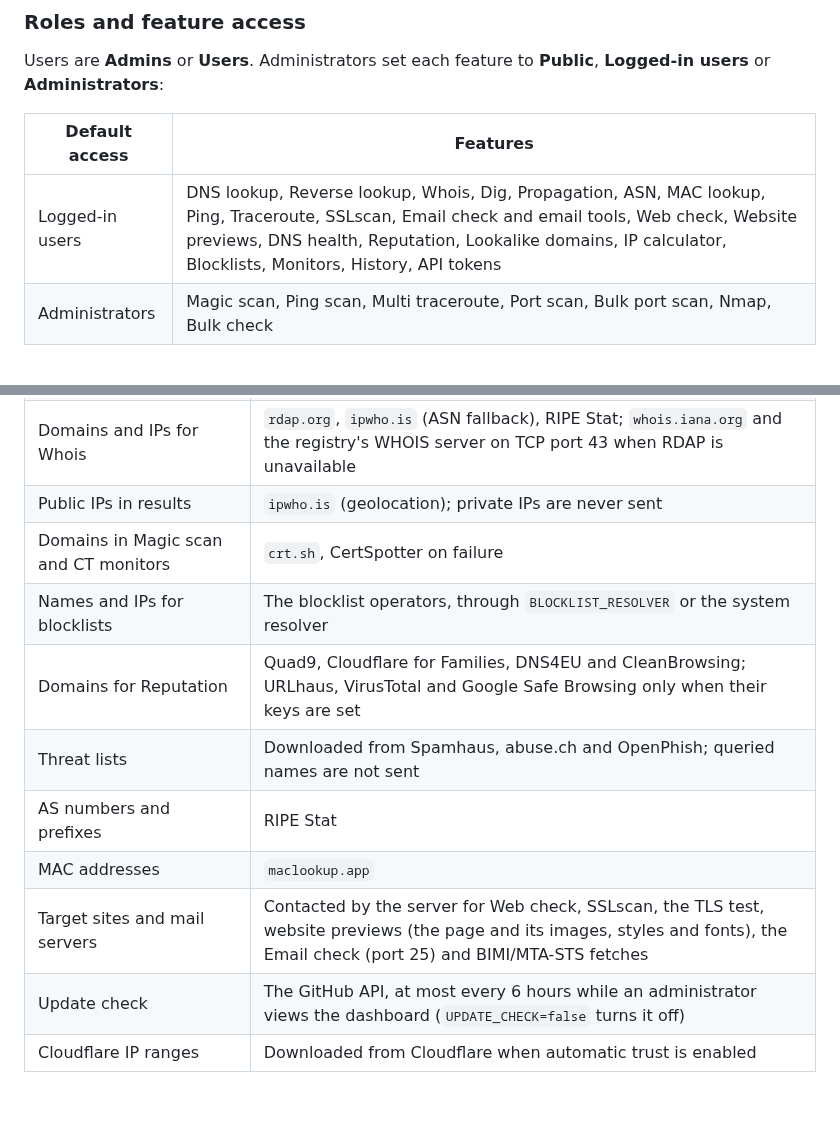
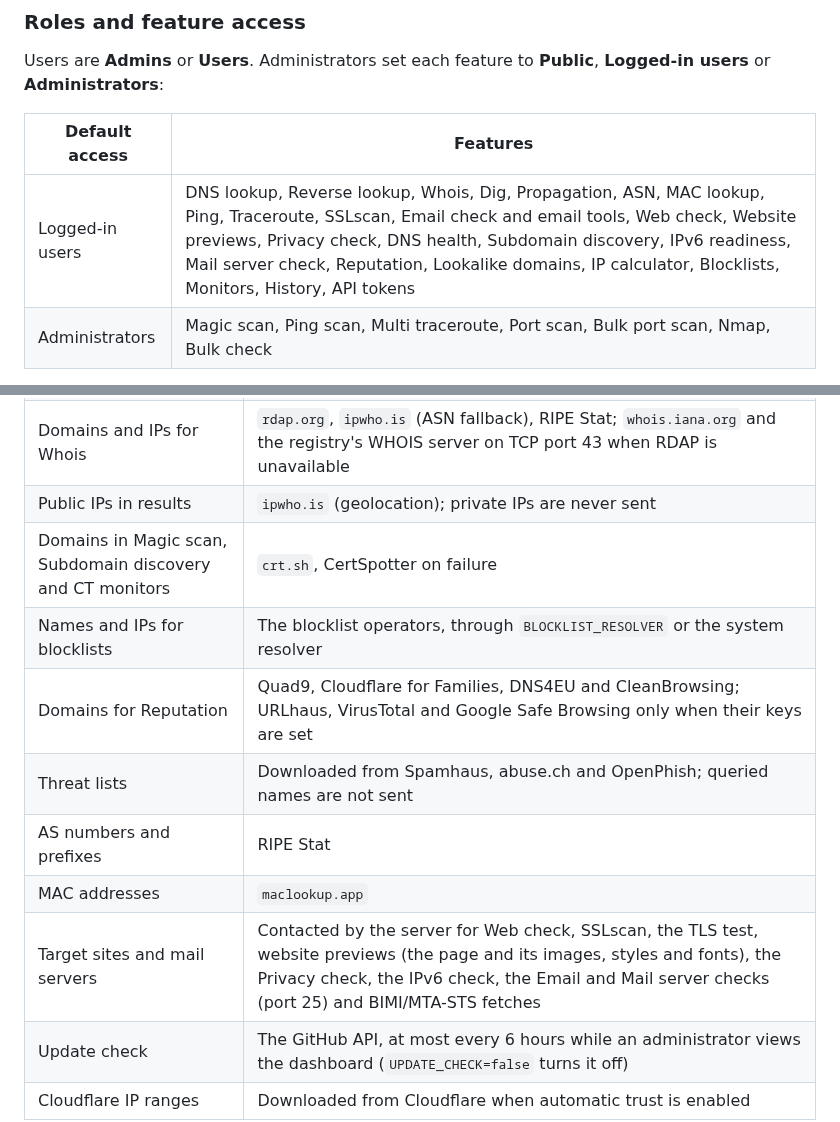
Before and after one commit to BANAANGA/BNGlookup, a Markdown page: README.md, 2 parts joined by grey strips. GitHub-like rendering; blank space fills up the shorter version.

```diff
--- a/README.md
+++ b/README.md
@@ -711,7 +774,7 @@ Users are **Admins** or **Users**. Administrators set each feature to
 
 | Default access | Features |
 | --- | --- |
-| Logged-in users | DNS lookup, Reverse lookup, Whois, Dig, Propagation, ASN, MAC lookup, Ping, Traceroute, SSLscan, Email check and email tools, Web check, Website previews, DNS health, Reputation, Lookalike domains, IP calculator, Blocklists, Monitors, History, API tokens |
+| Logged-in users | DNS lookup, Reverse lookup, Whois, Dig, Propagation, ASN, MAC lookup, Ping, Traceroute, SSLscan, Email check and email tools, Web check, Website previews, Privacy check, DNS health, Subdomain discovery, IPv6 readiness, Mail server check, Reputation, Lookalike domains, IP calculator, Blocklists, Monitors, History, API tokens |
 | Administrators | Magic scan, Ping scan, Multi traceroute, Port scan, Bulk port scan, Nmap, Bulk check |
 
 - Ping scan, Multi traceroute, both port scans, Nmap and Bulk check need a login
@@ -1032,13 +1095,13 @@ BNGlookup sends data to third parties only to perform the requested check:
 | Visitor IP (landing page reverse DNS and registration) | DoH resolver, `rdap.org` |
 | Domains and IPs for Whois | `rdap.org`, `ipwho.is` (ASN fallback), RIPE Stat; `whois.iana.org` and the registry's WHOIS server on TCP port 43 when RDAP is unavailable |
 | Public IPs in results | `ipwho.is` (geolocation); private IPs are never sent |
-| Domains in Magic scan and CT monitors | `crt.sh`, CertSpotter on failure |
+| Domains in Magic scan, Subdomain discovery and CT monitors | `crt.sh`, CertSpotter on failure |
 | Names and IPs for blocklists | The blocklist operators, through `BLOCKLIST_RESOLVER` or the system resolver |
 | Domains for Reputation | Quad9, Cloudflare for Families, DNS4EU and CleanBrowsing; URLhaus, VirusTotal and Google Safe Browsing only when their keys are set |
 | Threat lists | Downloaded from Spamhaus, abuse.ch and OpenPhish; queried names are not sent |
 | AS numbers and prefixes | RIPE Stat |
 | MAC addresses | `maclookup.app` |
-| Target sites and mail servers | Contacted by the server for Web check, SSLscan, the TLS test, website previews (the page and its images, styles and fonts), the Email check (port 25) and BIMI/MTA-STS fetches |
+| Target sites and mail servers | Contacted by the server for Web check, SSLscan, the TLS test, website previews (the page and its images, styles and fonts), the Privacy check, the IPv6 check, the Email and Mail server checks (port 25) and BIMI/MTA-STS fetches |
 | Update check | The GitHub API, at most every 6 hours while an administrator views the dashboard (`UPDATE_CHECK=false` turns it off) |
 | Cloudflare IP ranges | Downloaded from Cloudflare when automatic trust is enabled |
 
```
Also changed, not shown: other parts of README.md (+68 -5 lines), docs/README.md (+5 -1 lines), docs/bookmarklet.md (added, +29 -0 lines), docs/ipv6.md (added, +31 -0 lines), docs/monitors.md (+9 -0 lines), docs/privacy.md (added, +31 -0 lines), docs/subdomains.md (added, +34 -0 lines), docs/images/bookmarklet.jpg (added), docs/images/dns-history.jpg (added), docs/images/ipv6.jpg (added), docs/images/privacy.jpg (added), docs/images/subdomains.jpg (added).
